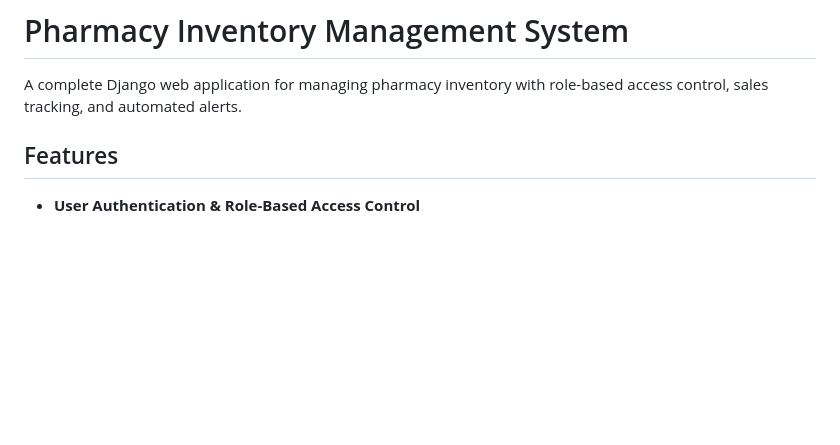
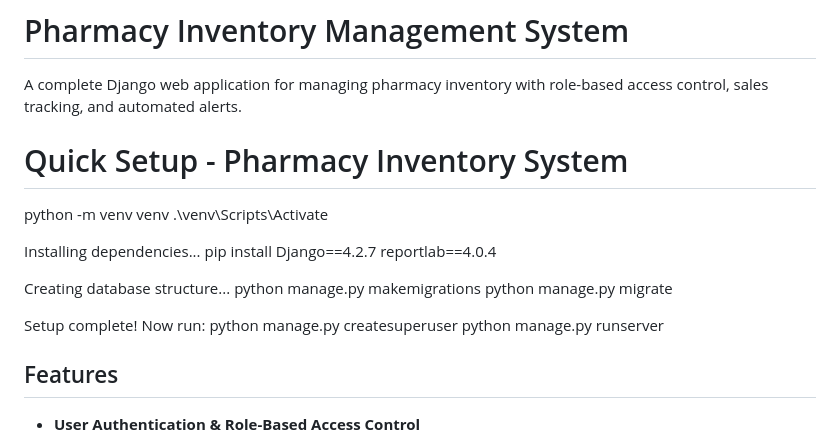
Before and after one commit to ab-malek/web_lab, a Markdown page: README.md, the part around the change. Drawn GitHub-style; blank space fills up the shorter version.

```diff
--- a/README.md
+++ b/README.md
@@ -1,6 +1,24 @@
 # Pharmacy Inventory Management System
 
 A complete Django web application for managing pharmacy inventory with role-based access control, sales tracking, and automated alerts.
+
+ Quick Setup - Pharmacy Inventory System
+ ======================================
+python -m venv venv
+.\venv\Scripts\Activate
+
+ Installing dependencies...
+pip install Django==4.2.7 reportlab==4.0.4
+
+ Creating database structure...
+python manage.py makemigrations
+python manage.py migrate
+
+ Setup complete! Now run:
+ python manage.py createsuperuser
+ python manage.py runserver
+
+
 
 ## Features
 
```
